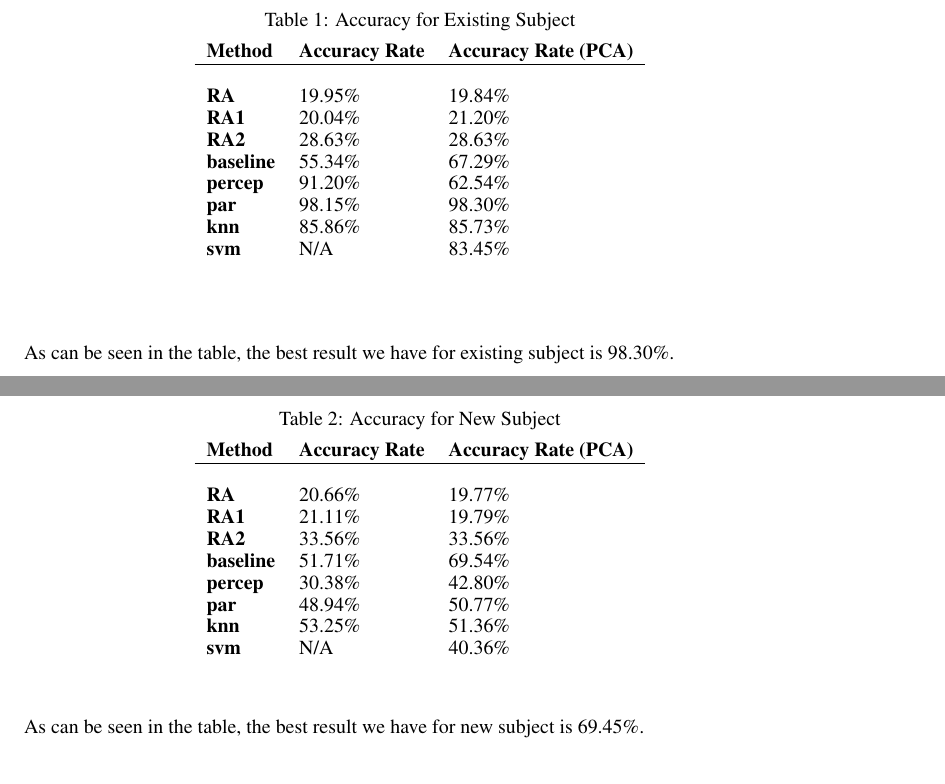
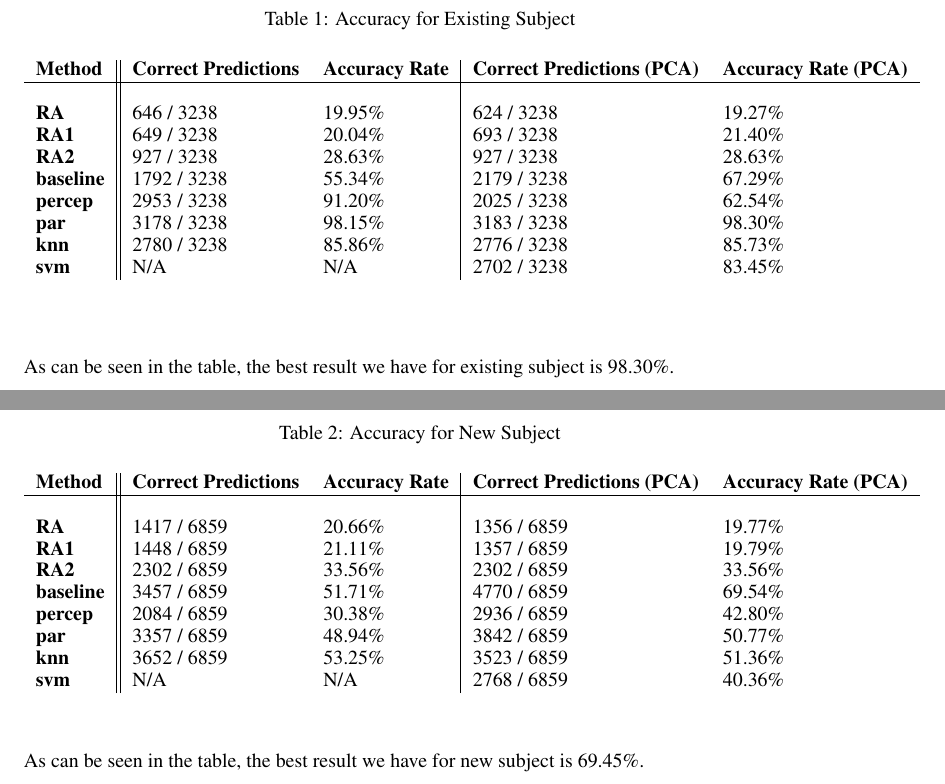
Before and after one commit to xhacker/ml-report, a LaTeX paper (report.tex): two parts of pages 4 and 5 of 6, joined at a grey line, cut so that both start at the same text. Compiled offline with pdfLaTeX.

Commit message:
Add correct predictions

```diff
--- a/report.tex
+++ b/report.tex
@@ -129,17 +129,17 @@ In the first set of experiments, we randomly selected 1/10 of data as testing da
 \begin{table}[H]
 \caption{Accuracy for Existing Subject}
 \begin{center}
-\begin{tabular}{lll}
-{\bf Method} & {\bf Accuracy Rate} & {\bf Accuracy Rate (PCA)} \\
-\hline \\
-{\bf RA}       & 19.95\% & 19.84\% \\
-{\bf RA1}      & 20.04\% & 21.20\% \\
-{\bf RA2}      & 28.63\% & 28.63\% \\
-{\bf baseline} & 55.34\% & 67.29\% \\
-{\bf percep}   & 91.20\% & 62.54\% \\
-{\bf par}      & 98.15\% & 98.30\% \\
-{\bf knn}      & 85.86\% & 85.73\% \\
-{\bf svm}      & N/A     & 83.45\% \\
+\begin{tabular}{l||ll|ll}
+{\bf Method} & {\bf Correct Predictions} & {\bf Accuracy Rate} & {\bf Correct Predictions (PCA)} & {\bf Accuracy Rate (PCA)} \\
+\hline &&&& \\
+{\bf RA}       &  646 / 3238 & 19.95\% &  624 / 3238 & 19.27\% \\
+{\bf RA1}      &  649 / 3238 & 20.04\% &  693 / 3238 & 21.40\% \\
+{\bf RA2}      &  927 / 3238 & 28.63\% &  927 / 3238 & 28.63\% \\
+{\bf baseline} & 1792 / 3238 & 55.34\% & 2179 / 3238 & 67.29\% \\
+{\bf percep}   & 2953 / 3238 & 91.20\% & 2025 / 3238 & 62.54\% \\
+{\bf par}      & 3178 / 3238 & 98.15\% & 3183 / 3238 & 98.30\% \\
+{\bf knn}      & 2780 / 3238 & 85.86\% & 2776 / 3238 & 85.73\% \\
+{\bf svm}      &     N/A     &     N/A & 2702 / 3238 & 83.45\% \\
 \end{tabular}
 \end{center}
 \end{table}
@@ -163,17 +163,17 @@ In real life scenario, we may not have any knowledge about the test subject. To
 \begin{table}[H]
 \caption{Accuracy for New Subject}
 \begin{center}
-\begin{tabular}{lll}
-{\bf Method} & {\bf Accuracy Rate} & {\bf Accuracy Rate (PCA)} \\
-\hline \\
-{\bf RA}       & 20.66\% & 19.77\% \\
-{\bf RA1}      & 21.11\% & 19.79\% \\
-{\bf RA2}      & 33.56\% & 33.56\% \\
-{\bf baseline} & 51.71\% & 69.54\% \\
-{\bf percep}   & 30.38\% & 42.80\% \\
-{\bf par}      & 48.94\% & 50.77\% \\
-{\bf knn}      & 53.25\% & 51.36\% \\
-{\bf svm}      & N/A     & 40.36\% \\
+\begin{tabular}{l||ll|ll}
+{\bf Method} & {\bf Correct Predictions} & {\bf Accuracy Rate} & {\bf Correct Predictions (PCA)} & {\bf Accuracy Rate (PCA)} \\
+\hline &&&& \\
+{\bf RA}       & 1417 / 6859 & 20.66\% & 1356 / 6859 & 19.77\% \\
+{\bf RA1}      & 1448 / 6859 & 21.11\% & 1357 / 6859 & 19.79\% \\
+{\bf RA2}      & 2302 / 6859 & 33.56\% & 2302 / 6859 & 33.56\% \\
+{\bf baseline} & 3457 / 6859 & 51.71\% & 4770 / 6859 & 69.54\% \\
+{\bf percep}   & 2084 / 6859 & 30.38\% & 2936 / 6859 & 42.80\% \\
+{\bf par}      & 3357 / 6859 & 48.94\% & 3842 / 6859 & 50.77\% \\
+{\bf knn}      & 3652 / 6859 & 53.25\% & 3523 / 6859 & 51.36\% \\
+{\bf svm}      &     N/A     &     N/A & 2768 / 6859 & 40.36\% \\
 \end{tabular}
 \end{center}
 \end{table}
```
Also changed, not shown: report.pdf, report.tex (1 more changed lines).
